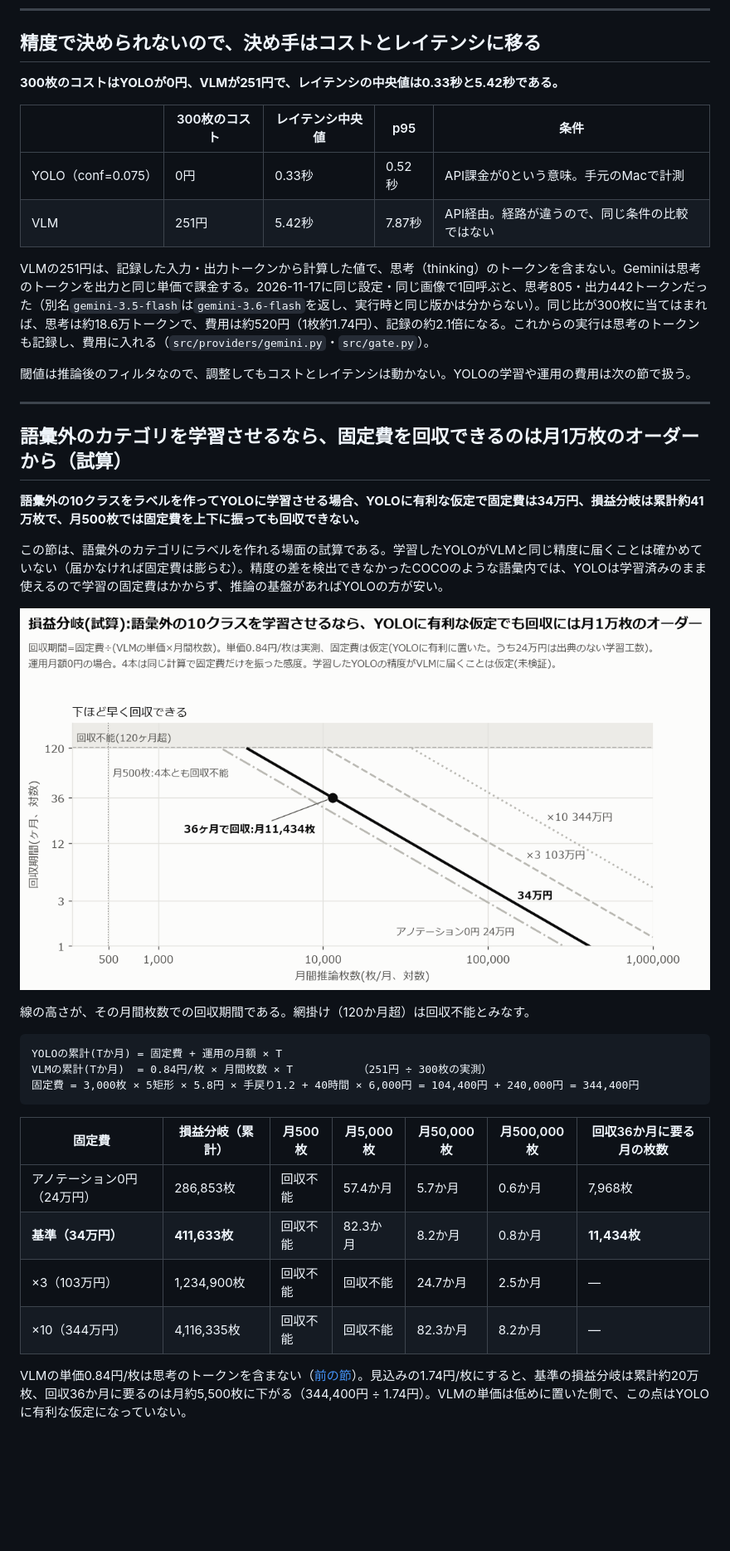
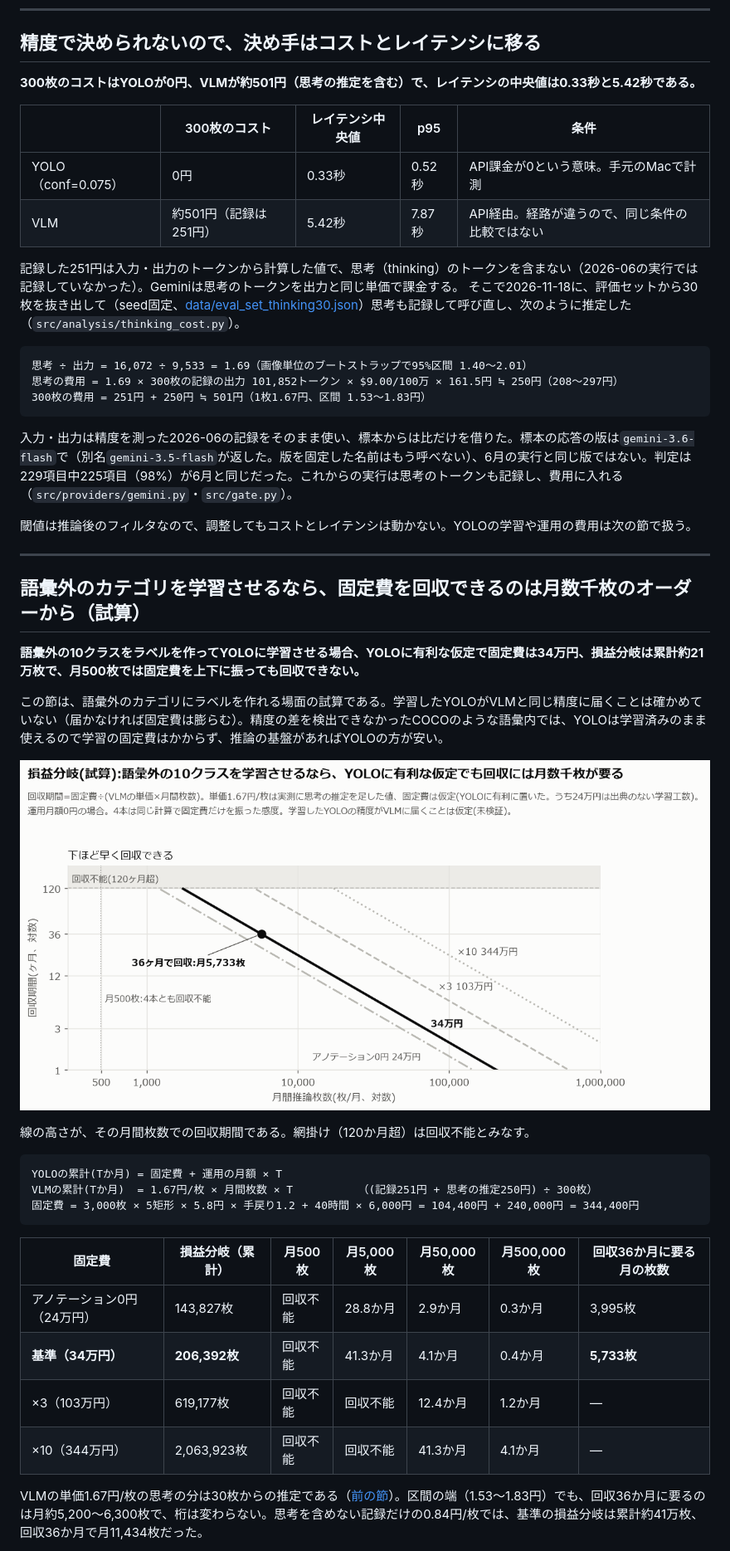
Before and after one commit to yuya0408/vlm-vs-yolo, a Markdown page: README.md, the part around one of its changes. Shown at 83% size. GitHub-like rendering; pictures changed too: report/figures/breakeven_ja.png; blank space fills up the shorter version.

````diff
--- a/README.md
+++ b/README.md
@@ -97,22 +97,31 @@ macro-F1は正例1件のカテゴリも同じ重みなので、1件の正誤で1
 
 ## 精度で決められないので、決め手はコストとレイテンシに移る
 
-**300枚のコストはYOLOが0円、VLMが251円で、レイテンシの中央値は0.33秒と5.42秒である。**
+**300枚のコストはYOLOが0円、VLMが約501円（思考の推定を含む）で、レイテンシの中央値は0.33秒と5.42秒である。**
 
 | | 300枚のコスト | レイテンシ中央値 | p95 | 条件 |
 | --- | --- | --- | --- | --- |
 | YOLO（conf=0.075） | 0円 | 0.33秒 | 0.52秒 | API課金が0という意味。手元のMacで計測 |
-| VLM | 251円 | 5.42秒 | 7.87秒 | API経由。経路が違うので、同じ条件の比較ではない |
+| VLM | 約501円（記録は251円） | 5.42秒 | 7.87秒 | API経由。経路が違うので、同じ条件の比較ではない |
 
-VLMの251円は、記録した入力・出力トークンから計算した値で、思考（thinking）のトークンを含まない。Geminiは思考のトークンを出力と同じ単価で課金する。2026-11-17に同じ設定・同じ画像で1回呼ぶと、思考805・出力442トークンだった（別名`gemini-3.5-flash`は`gemini-3.6-flash`を返し、実行時と同じ版かは分からない）。同じ比が300枚に当てはまれば、思考は約18.6万トークンで、費用は約520円（1枚約1.74円）、記録の約2.1倍になる。これからの実行は思考のトークンも記録し、費用に入れる（`src/providers/gemini.py`・`src/gate.py`）。
+記録した251円は入力・出力のトークンから計算した値で、思考（thinking）のトークンを含まない（2026-06の実行では記録していなかった）。Geminiは思考のトークンを出力と同じ単価で課金する。
+そこで2026-11-18に、評価セットから30枚を抜き出して（seed固定、[data/eval_set_thinking30.json](data/eval_set_thinking30.json)）思考も記録して呼び直し、次のように推定した（`src/analysis/thinking_cost.py`）。
+
+```
+思考 ÷ 出力 = 16,072 ÷ 9,533 = 1.69（画像単位のブートストラップで95%区間 1.40〜2.01）
+思考の費用 = 1.69 × 300枚の記録の出力 101,852トークン × $9.00/100万 × 161.5円 ≒ 250円（208〜297円）
+300枚の費用 = 251円 + 250円 ≒ 501円（1枚1.67円、区間 1.53〜1.83円）
+```
+
+入力・出力は精度を測った2026-06の記録をそのまま使い、標本からは比だけを借りた。標本の応答の版は`gemini-3.6-flash`で（別名`gemini-3.5-flash`が返した。版を固定した名前はもう呼べない）、6月の実行と同じ版ではない。判定は229項目中225項目（98%）が6月と同じだった。これからの実行は思考のトークンも記録し、費用に入れる（`src/providers/gemini.py`・`src/gate.py`）。
 
 閾値は推論後のフィルタなので、調整してもコストとレイテンシは動かない。YOLOの学習や運用の費用は次の節で扱う。
 
 ---
 
-## 語彙外のカテゴリを学習させるなら、固定費を回収できるのは月1万枚のオーダーから（試算）
+## 語彙外のカテゴリを学習させるなら、固定費を回収できるのは月数千枚のオーダーから（試算）
 
-**語彙外の10クラスをラベルを作ってYOLOに学習させる場合、YOLOに有利な仮定で固定費は34万円、損益分岐は累計約41万枚で、月500枚では固定費を上下に振っても回収できない。**
+**語彙外の10クラスをラベルを作ってYOLOに学習させる場合、YOLOに有利な仮定で固定費は34万円、損益分岐は累計約21万枚で、月500枚では固定費を上下に振っても回収できない。**
 
 この節は、語彙外のカテゴリにラベルを作れる場面の試算である。学習したYOLOがVLMと同じ精度に届くことは確かめていない（届かなければ固定費は膨らむ）。精度の差を検出できなかったCOCOのような語彙内では、YOLOは学習済みのまま使えるので学習の固定費はかからず、推論の基盤があればYOLOの方が安い。
 
@@ -122,16 +131,16 @@ VLMの251円は、記録した入力・出力トークンから計算した値
 
 ```
 YOLOの累計(Tか月) = 固定費 + 運用の月額 × T
-VLMの累計(Tか月)  = 0.84円/枚 × 月間枚数 × T          （251円 ÷ 300枚の実測）
+VLMの累計(Tか月)  = 1.67円/枚 × 月間枚数 × T          （(記録251円 + 思考の推定250円) ÷ 300枚）
 固定費 = 3,000枚 × 5矩形 × 5.8円 × 手戻り1.2 + 40時間 × 6,000円 = 104,400円 + 240,000円 = 344,400円
 ```
 
 | 固定費 | 損益分岐（累計） | 月500枚 | 月5,000枚 | 月50,000枚 | 月500,000枚 | 回収36か月に要る月の枚数 |
 | --- | --- | --- | --- | --- | --- | --- |
-| アノテーション0円（24万円） | 286,853枚 | 回収不能 | 57.4か月 | 5.7か月 | 0.6か月 | 7,968枚 |
-| **基準（34万円）** | **411,633枚** | 回収不能 | 82.3か月 | 8.2か月 | 0.8か月 | **11,434枚** |
-| ×3（103万円） | 1,234,900枚 | 回収不能 | 回収不能 | 24.7か月 | 2.5か月 | ― |
-| ×10（344万円） | 4,116,335枚 | 回収不能 | 回収不能 | 82.3か月 | 8.2か月 | ― |
+| アノテーション0円（24万円） | 143,827枚 | 回収不能 | 28.8か月 | 2.9か月 | 0.3か月 | 3,995枚 |
+| **基準（34万円）** | **206,392枚** | 回収不能 | 41.3か月 | 4.1か月 | 0.4か月 | **5,733枚** |
+| ×3（103万円） | 619,177枚 | 回収不能 | 回収不能 | 12.4か月 | 1.2か月 | ― |
+| ×10（344万円） | 2,063,923枚 | 回収不能 | 回収不能 | 41.3か月 | 4.1か月 | ― |
 
-VLMの単価0.84円/枚は思考のトークンを含まない（[前の節](#精度で決められないので決め手はコストとレイテンシに移る)）。見込みの1.74円/枚にすると、基準の損益分岐は累計約20万枚、回収36か月に要るのは月約5,500枚に下がる（344,400円 ÷ 1.74円）。VLMの単価は低めに置いた側で、この点はYOLOに有利な仮定になっていない。
+VLMの単価1.67円/枚の思考の分は30枚からの推定である（[前の節](#精度で決められないので決め手はコストとレイテンシに移る)）。区間の端（1.53〜1.83円）でも、回収36か月に要るのは月約5,200〜6,300枚で、桁は変わらない。思考を含めない記録だけの0.84円/枚では、基準の損益分岐は累計約41万枚、回収36か月で月11,434枚だった。
 
````
Also changed, not shown: other parts of README.md (+9 -8 lines), report/REPORT.md (+25 -22 lines), 9 other files.
